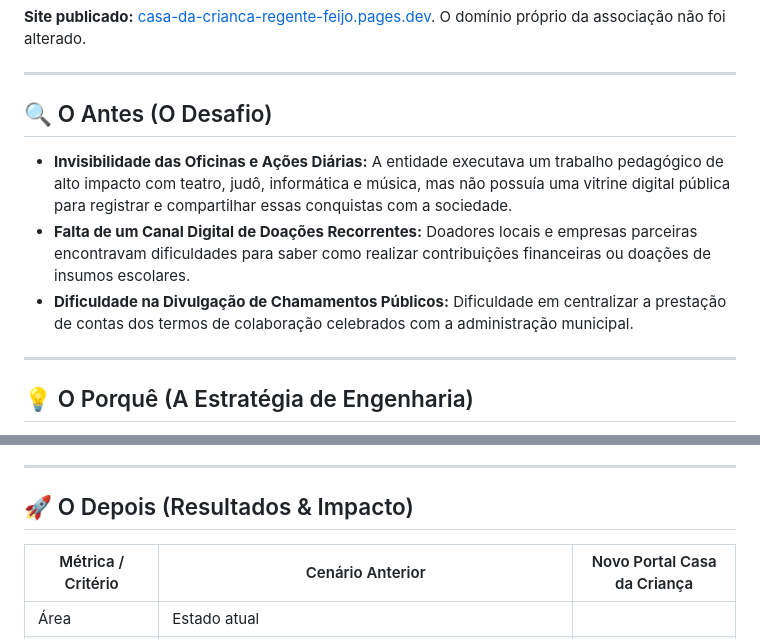
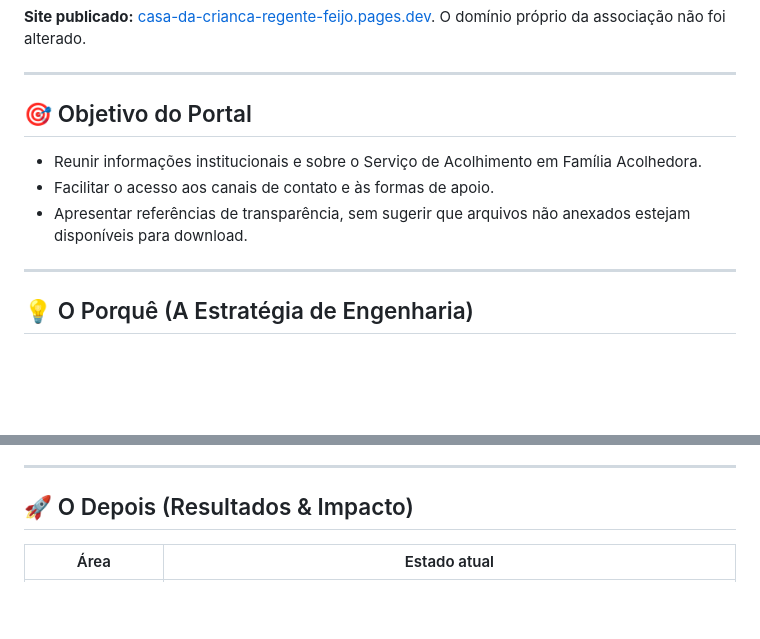
Before and after one commit to frfernando/website-ass-casa-crianca, a Markdown page: README.md, 2 parts joined by grey strips. Rendered like a GitHub page; blank space fills up the shorter version.

Commit message:
docs: clarify portal scope and status
Co-authored-by: Copilot <223556219+Copilot@users.noreply.github.com>

```diff
--- a/README.md
+++ b/README.md
@@ -18,11 +18,11 @@ A **Associação Casa da Criança e do Adolescente de Regente Feijó - SP** tem
 
 ---
 
-## 🔍 O Antes (O Desafio)
+## 🎯 Objetivo do Portal
 
-* **Invisibilidade das Oficinas e Ações Diárias:** A entidade executava um trabalho pedagógico de alto impacto com teatro, judô, informática e música, mas não possuía uma vitrine digital pública para registrar e compartilhar essas conquistas com a sociedade.
-* **Falta de um Canal Digital de Doações Recorrentes:** Doadores locais e empresas parceiras encontravam dificuldades para saber como realizar contribuições financeiras ou doações de insumos escolares.
-* **Dificuldade na Divulgação de Chamamentos Públicos:** Dificuldade em centralizar a prestação de contas dos termos de colaboração celebrados com a administração municipal.
+* Reunir informações institucionais e sobre o Serviço de Acolhimento em Família Acolhedora.
+* Facilitar o acesso aos canais de contato e às formas de apoio.
+* Apresentar referências de transparência, sem sugerir que arquivos não anexados estejam disponíveis para download.
 
 ---
 
@@ -36,8 +36,6 @@ A **Associação Casa da Criança e do Adolescente de Regente Feijó - SP** tem
 
 ## 🚀 O Depois (Resultados & Impacto)
 
-| Métrica / Critério | Cenário Anterior | Novo Portal Casa da Criança |
-|---|---|---|
 | Área | Estado atual |
 |---|---|
 | Site institucional | Publicado em `casa-da-crianca-regente-feijo.pages.dev` |
```
